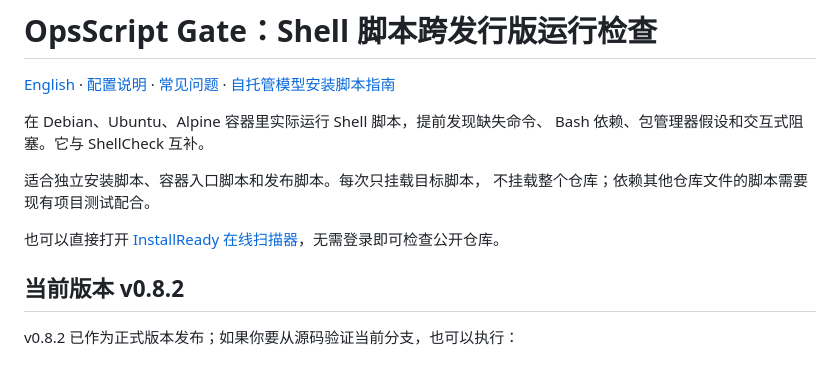
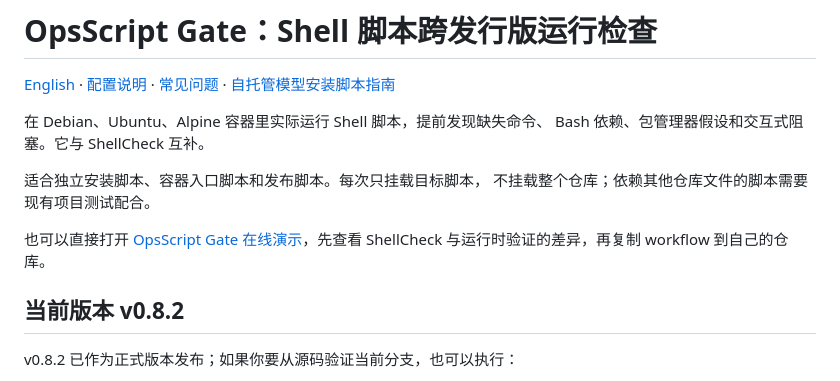
Before and after one commit to Mresyzz/opsscript-gate, a Markdown page: README.zh-CN.md, the part around the change. GitHub-like rendering.

```diff
--- a/README.zh-CN.md
+++ b/README.zh-CN.md
@@ -8,7 +8,7 @@ Bash 依赖、包管理器假设和交互式阻塞。它与 ShellCheck 互补。
 适合独立安装脚本、容器入口脚本和发布脚本。每次只挂载目标脚本，
 不挂载整个仓库；依赖其他仓库文件的脚本需要现有项目测试配合。
 
-也可以直接打开 [InstallReady 在线扫描器](https://mresyzz.github.io/InstallReady/?repo=Mresyzz%2Fopsscript-gate)，无需登录即可检查公开仓库。
+也可以直接打开 [OpsScript Gate 在线演示](https://mresyzz.github.io/opsscript-gate/)，先查看 ShellCheck 与运行时验证的差异，再复制 workflow 到自己的仓库。
 
 ## 当前版本 v0.8.2
 
```
Also changed, not shown: README.md (+7 -9 lines).
